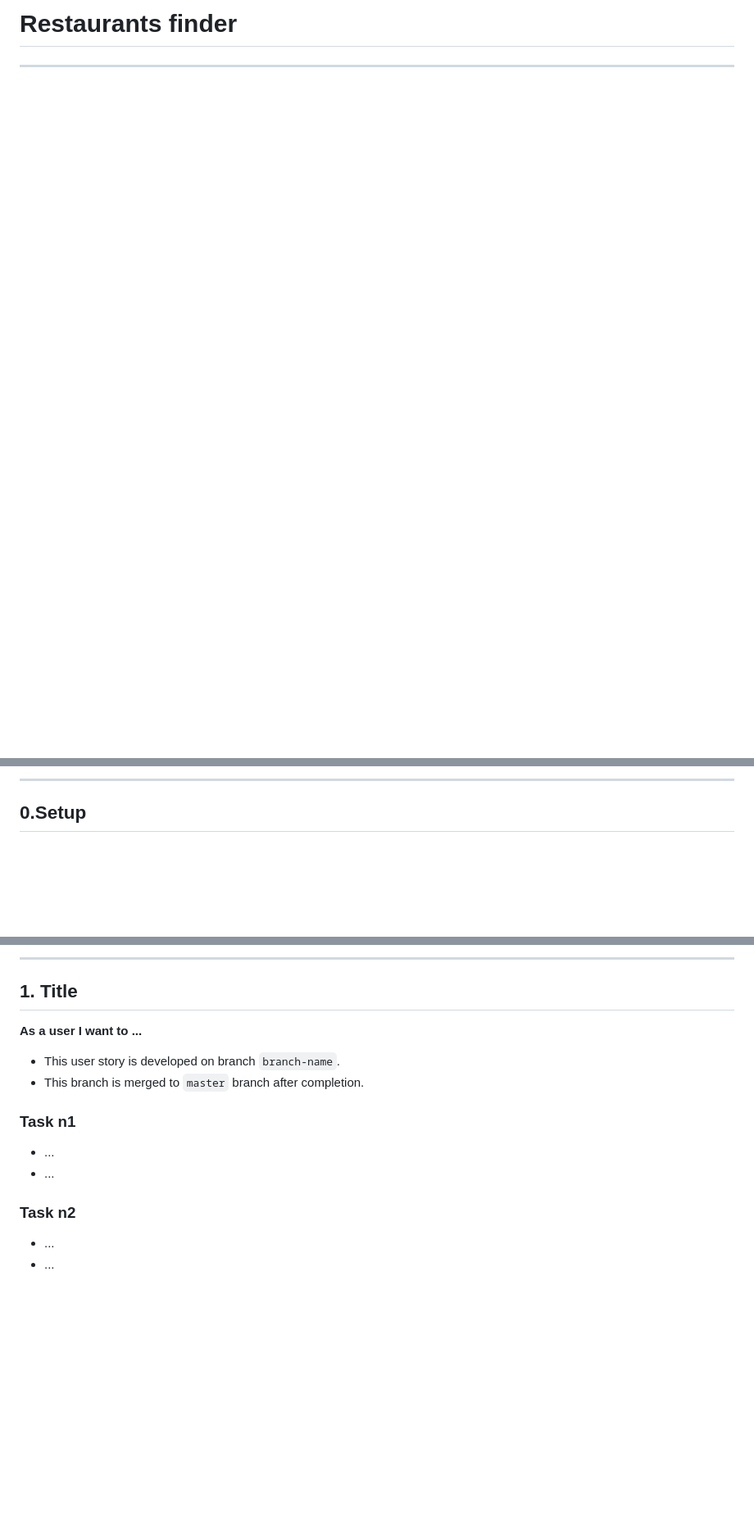
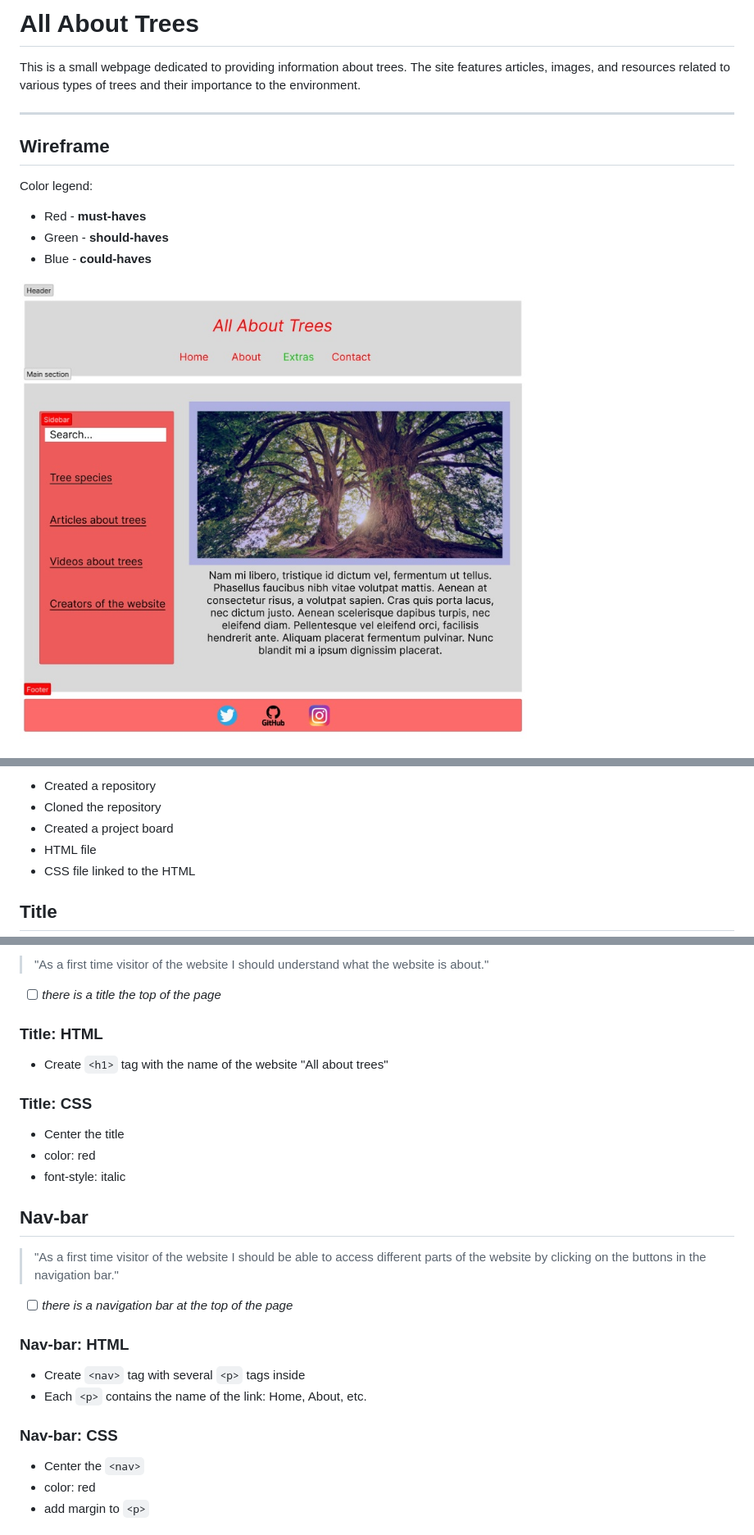
Before and after one commit to HYF-Class21/agile-development-group2-all-about-trees, a Markdown page: planning/development-strategy.md, 3 parts joined by grey strips. Shown: that part at 82% size. Drawn GitHub-style; pictures changed too: public/wireframe.jpg (added); blank space fills up the shorter version.

Commit message:
Add development strategy

```diff
--- a/planning/development-strategy.md
+++ b/planning/development-strategy.md
@@ -1,12 +1,18 @@
-# Restaurants finder
+# All About Trees
+
+This is a small webpage dedicated to providing information about trees. The site
+features articles, images, and resources related to various types of trees and
+their importance to the environment.
 
 ---
 
-<!-- ## User Story Dependencies
+## Wireframe
 
-[Story Dependency Diagram](https://excalidraw.com/)
+Color legend:
 
----
+- Red - **must-haves**
+- Green - **should-haves**
+- Blue - **could-haves**
 
-## WIREFRAME
+![Wireframe](../public/wireframe.jpg)
 
@@ -14,5 +20,9 @@
 
----
+- Created a repository
+- Cloned the repository
+- Created a project board
+- HTML file
+- CSS file linked to the HTML
 
-## 0.Setup
+## Title
 
@@ -21,19 +30,34 @@
 
----
+> "As a first time visitor of the website I should understand what the website
+> is about."
 
-## 1. Title
+- [ ] _there is a title the top of the page_
 
-**As a user I want to ...**
+### Title: HTML
 
-- This user story is developed on branch `branch-name`.
-- This branch is merged to `master` branch after completion.
+- Create `<h1>` tag with the name of the website "All about trees"
 
-### Task n1
+### Title: CSS
 
-- ...
-- ...
+- Center the title
+- color: red
+- font-style: italic
 
-### Task n2
+## Nav-bar
 
-- ...
-- ...
+> "As a first time visitor of the website I should be able to access different
+> parts of the website by clicking on the buttons in the navigation bar."
+
+- [ ] _there is a navigation bar at the top of the page_
+
+### Nav-bar: HTML
+
+- Create `<nav>` tag with several `<p>` tags inside
+- Each `<p>` contains the name of the link: Home, About, etc.
+
+### Nav-bar: CSS
+
+- Center the `<nav>`
+- color: red
+- add margin to `<p>`
+
```
Also changed, not shown: other parts of planning/development-strategy.md (+54 -3 lines).
